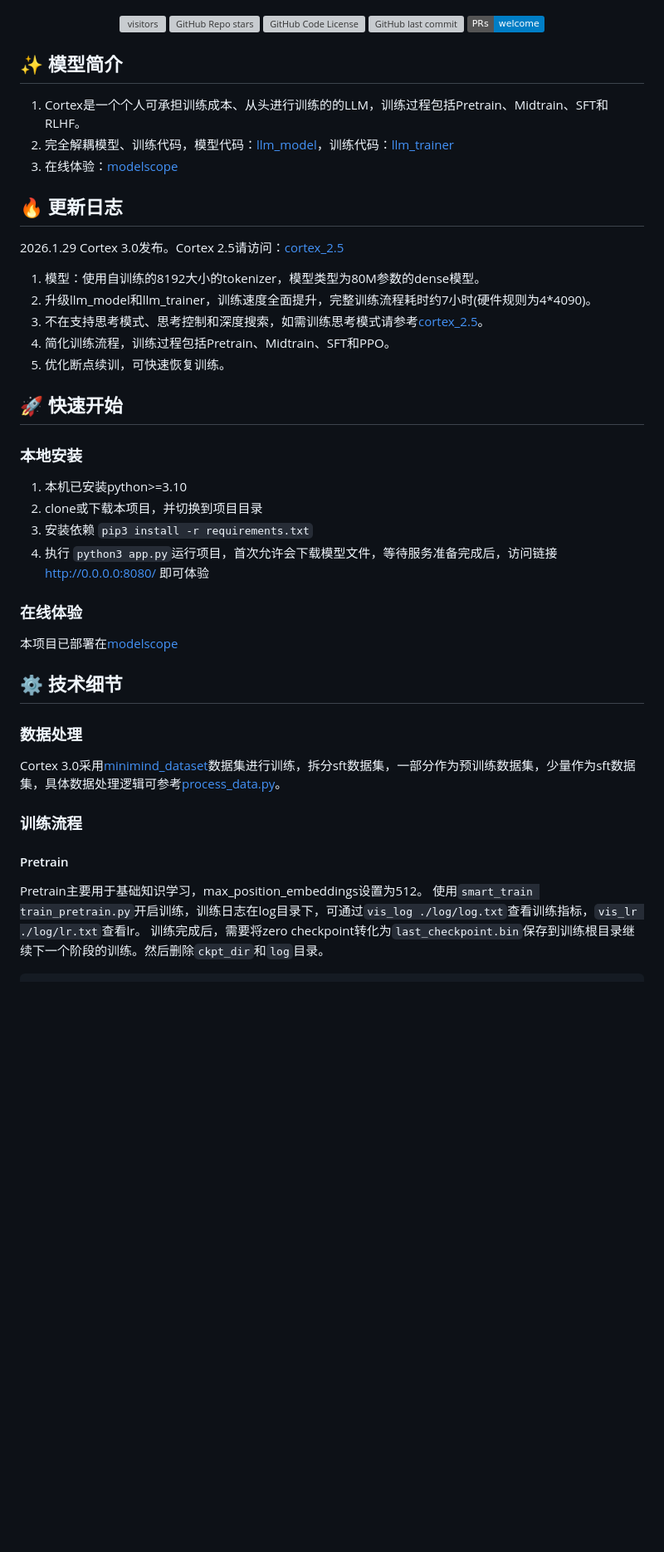
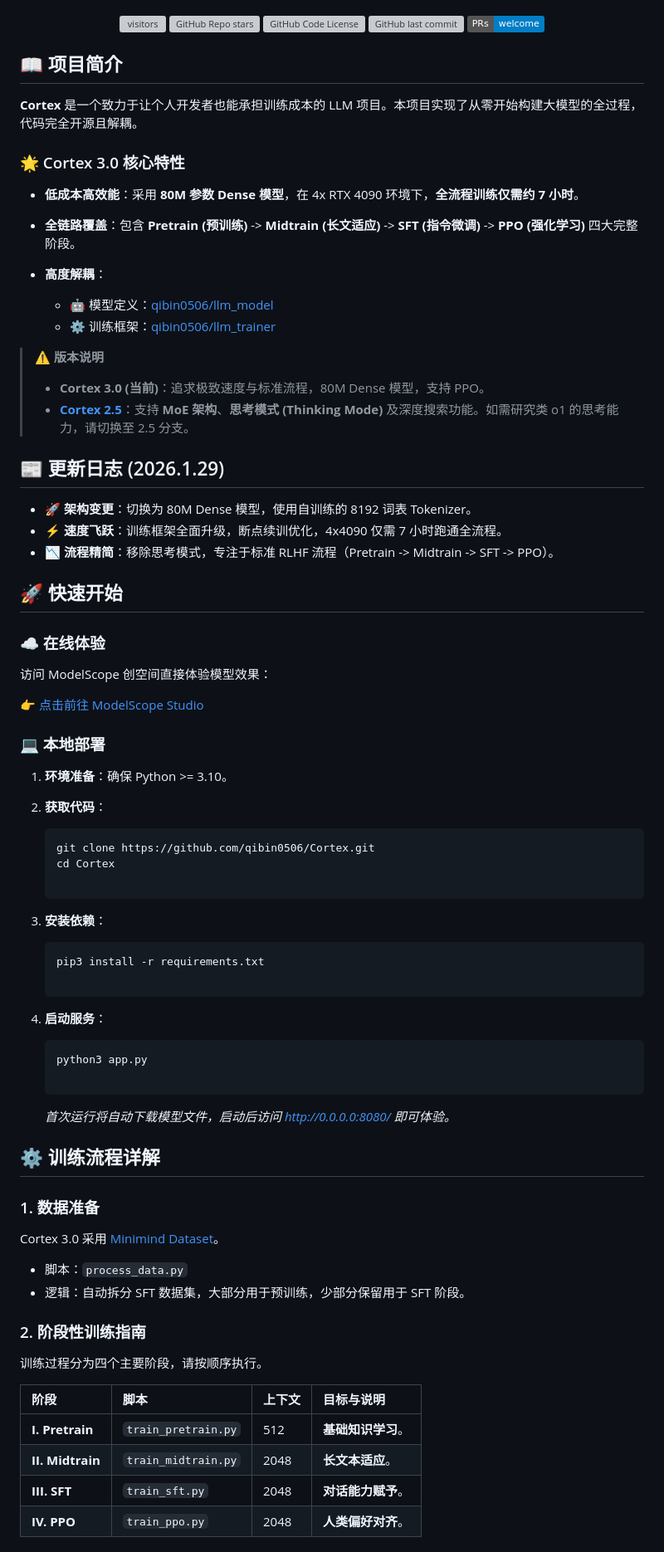
Before and after one commit to qibin0506/Cortex, a Markdown page: README.md, the part around one of its changes. Shown at 83% size. Drawn GitHub-style; badges without logos; blank space fills up the shorter version; grey boxes are pictures that could not be loaded.

Commit message:
Revise README for Cortex 3.0 release
Updated project introduction, features, and changelog for Cortex 3.0.

````diff
--- a/README.md
+++ b/README.md
@@ -13,41 +13,80 @@
 [![GitHub pull request](https://img.shields.io/badge/PRs-welcome-blue)](https://github.com/qibin0506/Cortex/pulls)
 </div>
 
-## ✨ 模型简介
-1. Cortex是一个个人可承担训练成本、从头进行训练的的LLM，训练过程包括Pretrain、Midtrain、SFT和RLHF。
-2. 完全解耦模型、训练代码，模型代码：[llm_model](https://github.com/qibin0506/llm_model)，训练代码：[llm_trainer](https://github.com/qibin0506/llm_trainer)
-3. 在线体验：[modelscope](https://www.modelscope.cn/studios/qibin0506/Cortex)
+## 📖 项目简介
 
-## 🔥 更新日志
-2026.1.29 Cortex 3.0发布。Cortex 2.5请访问：[cortex_2.5](https://github.com/qibin0506/Cortex/tree/cortex_2.5)
-1. 模型：使用自训练的8192大小的tokenizer，模型类型为80M参数的dense模型。
-2. 升级llm_model和llm_trainer，训练速度全面提升，完整训练流程耗时约7小时(硬件规则为4*4090)。
-3. 不在支持思考模式、思考控制和深度搜索，如需训练思考模式请参考[cortex_2.5](https://github.com/qibin0506/Cortex/tree/cortex_2.5)。
-4. 简化训练流程，训练过程包括Pretrain、Midtrain、SFT和PPO。
-5. 优化断点续训，可快速恢复训练。
+**Cortex** 是一个致力于让个人开发者也能承担训练成本的 LLM 项目。本项目实现了从零开始构建大模型的全过程，代码完全开源且解耦。
+
+### 🌟 Cortex 3.0 核心特性
+
+*   **低成本高效能**：采用 **80M 参数 Dense 模型**，在 4x RTX 4090 环境下，**全流程训练仅需约 7 小时**。
+*   **全链路覆盖**：包含 **Pretrain (预训练)** -> **Midtrain (长文适应)** -> **SFT (指令微调)** -> **PPO (强化学习)** 四大完整阶段。
+*   **高度解耦**：
+
+    *   🤖 模型定义：[qibin0506/llm\_model](https://github.com/qibin0506/llm_model)
+    *   ⚙️ 训练框架：[qibin0506/llm\_trainer](https://github.com/qibin0506/llm_trainer)
+
+> **⚠️ 版本说明**
+>
+> *   **Cortex 3.0 (当前)**：追求极致速度与标准流程，80M Dense 模型，支持 PPO。
+> *   **[Cortex 2.5](https://github.com/qibin0506/Cortex/tree/cortex_2.5)**：支持 **MoE 架构**、**思考模式 (Thinking Mode)** 及深度搜索功能。如需研究类 o1 的思考能力，请切换至 2.5 分支。
+
+## 📰 更新日志 (2026.1.29)
+
+*   🚀 **架构变更**：切换为 80M Dense 模型，使用自训练的 8192 词表 Tokenizer。
+*   ⚡ **速度飞跃**：训练框架全面升级，断点续训优化，4x4090 仅需 7 小时跑通全流程。
+*   📉 **流程精简**：移除思考模式，专注于标准 RLHF 流程（Pretrain -> Midtrain -> SFT -> PPO）。
 
 ## 🚀 快速开始
 
-### 本地安装
-1. 本机已安装python>=3.10
-2. clone或下载本项目，并切换到项目目录
-3. 安装依赖 `pip3 install -r requirements.txt`
-4. 执行 `python3 app.py`运行项目，首次允许会下载模型文件，等待服务准备完成后，访问链接 <a href="http://0.0.0.0:8080/)" target="_blank">http://0.0.0.0:8080/</a> 即可体验
+### ☁️ 在线体验
 
-### 在线体验
-本项目已部署在[modelscope](https://www.modelscope.cn/studios/qibin0506/Cortex)
+访问 ModelScope 创空间直接体验模型效果：
 
+[👉 点击前往 ModelScope Studio](https://www.modelscope.cn/studios/qibin0506/Cortex)
 
-## ⚙️ 技术细节
+### 💻 本地部署
 
-### 数据处理
-Cortex 3.0采用[minimind_dataset](https://www.modelscope.cn/datasets/gongjy/minimind_dataset/files)数据集进行训练，拆分sft数据集，一部分作为预训练数据集，少量作为sft数据集，具体数据处理逻辑可参考[process_data.py](https://github.com/qibin0506/Cortex/blob/master/process_data.py)。
+1.  **环境准备**：确保 Python >= 3.10。
+2.  **获取代码**：
 
+    ```
+    git clone https://github.com/qibin0506/Cortex.git
+    cd Cortex
 
-### 训练流程
+    ```
+3.  **安装依赖**：
 
-#### Pretrain
-Pretrain主要用于基础知识学习，max_position_embeddings设置为512。
-使用`smart_train train_pretrain.py`开启训练，训练日志在log目录下，可通过`vis_log ./log/log.txt`查看训练指标，`vis_lr ./log/lr.txt`查看lr。
-训练完成后，需要将zero checkpoint转化为`last_checkpoint.bin`保存到训练根目录继续下一个阶段的训练。然后删除`ckpt_dir`和`log`目录。
-```bash
+    ```
+    pip3 install -r requirements.txt
+
+    ```
+4.  **启动服务**：
+
+    ```
+    python3 app.py
+
+    ```
+
+    *首次运行将自动下载模型文件，启动后访问 <http://0.0.0.0:8080/> 即可体验。*
+
+## ⚙️ 训练流程详解
+
+### 1. 数据准备
+
+Cortex 3.0 采用 [Minimind Dataset](https://www.modelscope.cn/datasets/gongjy/minimind_dataset/files)。
+
+*   脚本：`process_data.py`
+*   逻辑：自动拆分 SFT 数据集，大部分用于预训练，少部分保留用于 SFT 阶段。
+
+### 2. 阶段性训练指南
+
+训练过程分为四个主要阶段，请按顺序执行。
+
+| **阶段**           | **脚本**              | **上下文** | **目标与说明**   |
+| :--------------- | :------------------ | :------ | :---------- |
+| **I. Pretrain**  | `train_pretrain.py` | 512     | **基础知识学习**。 |
+| **II. Midtrain** | `train_midtrain.py` | 2048    | **长文本适应**。  |
+| **III. SFT**     | `train_sft.py`      | 2048    | **对话能力赋予**。 |
+| **IV. PPO**      | `train_ppo.py`      | 2048    | **人类偏好对齐**。 |
+
````
Also changed, not shown: other parts of README.md (+77 -30 lines).
